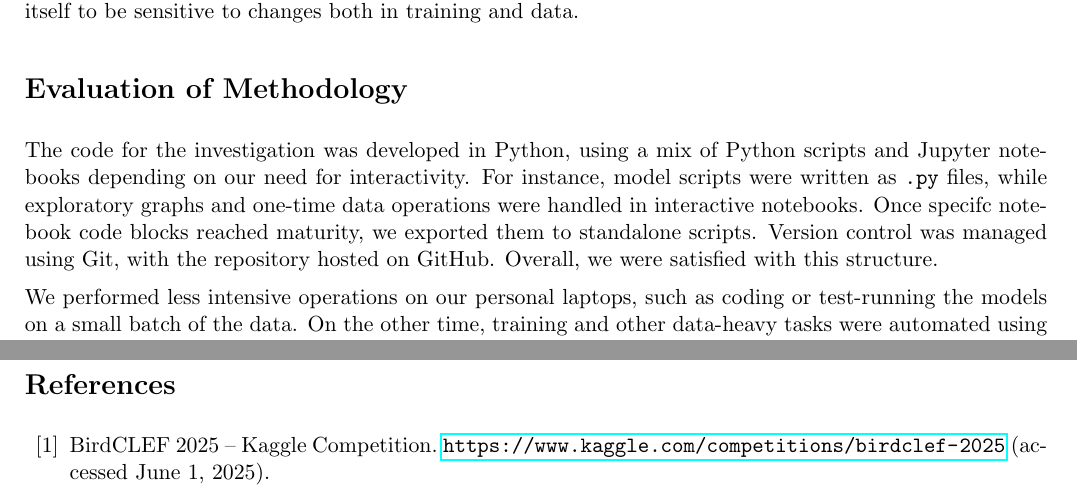
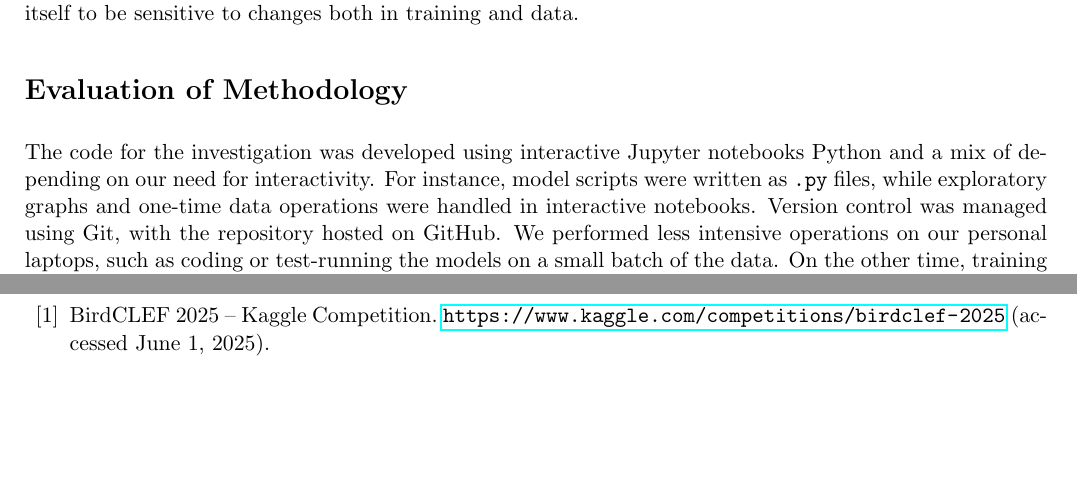
Before and after one commit to quercia-dev/birdclef2025, a LaTeX paper (Birdclef25 Report.tex): two parts of pages 10 and 12 of 12 before the commit and two parts of pages 10 and 11 of 11 after it, joined at a grey line, cut so that both start at the same text, the shorter picture padded with empty space. Compiled offline with pdfLaTeX.

Commit message:
rm: phrase

```diff
--- a/Birdclef25 Report.tex
+++ b/Birdclef25 Report.tex
@@ -6,7 +6,7 @@
 \usepackage{cite}
 \usepackage{hyperref}
 \usepackage{geometry}
-\geometry{top=0.7in, bottom=0.7in, left=0.7in, right=0.7in}
+\geometry{top=0.6in, bottom=0.7in, left=0.7in, right=0.7in}
 
 \setlength{\parindent}{0pt}
 \setlength{\parskip}{0.5em}
@@ -383,9 +383,7 @@ We were unsuccessful at improving the performance of the model beyond the state-
 
 \section*{Evaluation of Methodology}
 
-The code for the investigation was developed in Python, using a mix of Python scripts and Jupyter notebooks depending on our need for interactivity. For instance, model scripts were written as \texttt{.py} files, while exploratory graphs and one-time data operations were handled in interactive notebooks. Once specifc notebook code blocks reached maturity, we exported them to standalone scripts. Version control was managed using Git, with the repository hosted on GitHub. Overall, we were satisfied with this structure.
-
-We performed less intensive operations on our personal laptops, such as coding or test-running the models on a small batch of the data. On the other time, training and other data-heavy tasks were automated using shell scripts, which were submitted to the High Performance Cluster (HPC) available to us through our university, \textit{Università Commerciale Luigi Bocconi}\cite{unibocconi}. We relied on shell utilities for most data transfers between our local devices and the HPC, referencing results by their Git commit hash for reproducibility.
+The code for the investigation was developed using interactive Jupyter notebooks Python and a mix of depending on our need for interactivity. For instance, model scripts were written as \texttt{.py} files, while exploratory graphs and one-time data operations were handled in interactive notebooks. Version control was managed using Git, with the repository hosted on GitHub.  We performed less intensive operations on our personal laptops, such as coding or test-running the models on a small batch of the data. On the other time, training and other data-heavy tasks were automated using shell scripts, which were submitted to the High Performance Cluster (HPC) available to us through our university, \textit{Università Commerciale Luigi Bocconi}\cite{unibocconi}. We relied on shell utilities for most data transfers between our local devices and the HPC, referencing results by their Git commit hash for reproducibility.
 
 Initially, we experimented with different models and introduced flexible hyperparameter configurations to increase generality. Eventually we found ourselves developing two models (MelCNN and EfficientNet), while only being seriously interested in one of them, which consumed time that would have been better spent developing new models. In hindsight, a more solution-oriented, version history, ie. keeping the code lighter and hardcoding more variables, would have been more time efficient.
 
```
